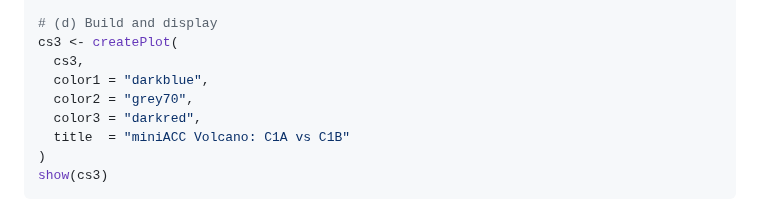
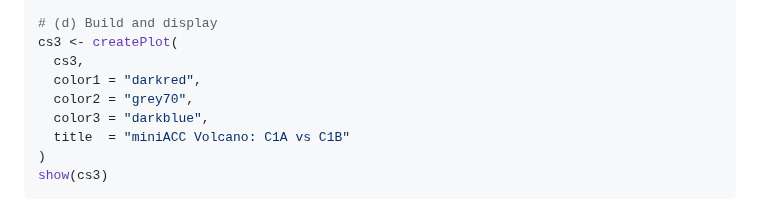
Before and after one commit to famanalytics0/MultiModalGraphics, a Markdown page: README.md, the part around one of its changes. GitHub-like rendering.

```diff
--- a/README.md
+++ b/README.md
@@ -209,9 +209,9 @@ cs3 <- ClearScatterplot_MAE(
 # (d) Build and display
 cs3 <- createPlot(
   cs3,
-  color1 = "darkblue",
+  color1 = "darkred",
   color2 = "grey70",
-  color3 = "darkred",
+  color3 = "darkblue",
   title  = "miniACC Volcano: C1A vs C1B"
 )
 show(cs3)
```
Also changed, not shown: other parts of README.md (+1 -1 lines).
